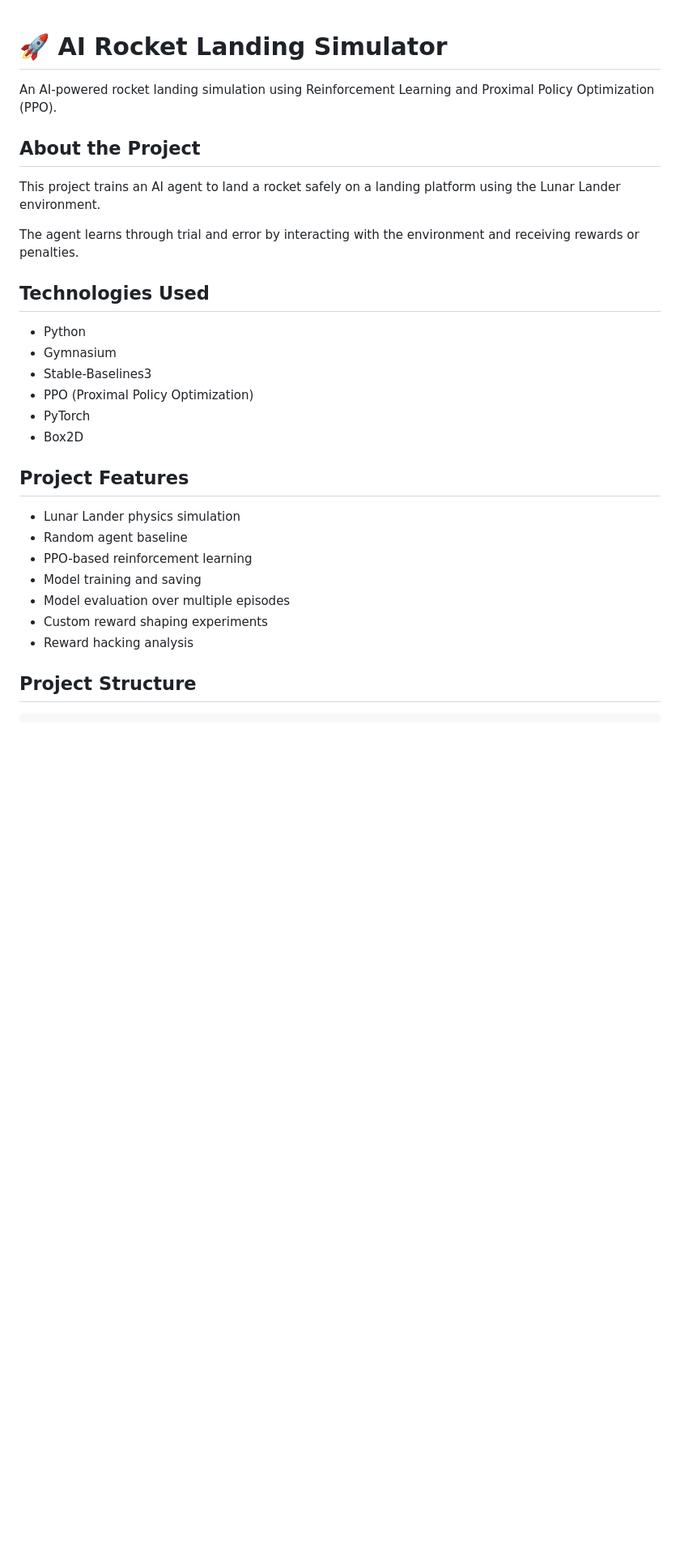
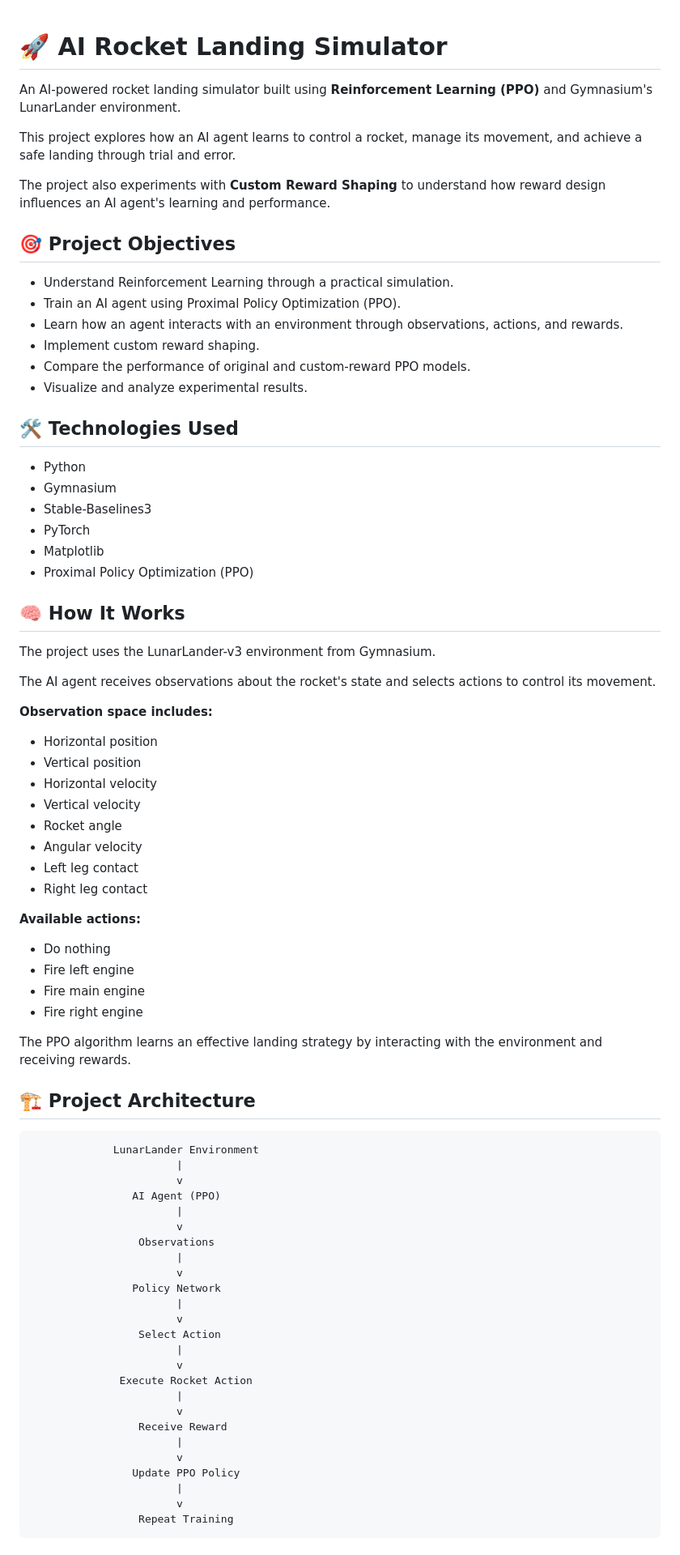
Before and after one commit to bharghavguru/AI-Rocket-Landing, a Markdown page: README.md, the part around one of its changes. Shown at 81% size. Rendered like a GitHub page; blank space fills up the shorter version.

Commit message:
Add custom reward shaping experiment and results

````diff
--- a/README.md
+++ b/README.md
@@ -1,34 +1,80 @@
-
 # 🚀 AI Rocket Landing Simulator
 
-An AI-powered rocket landing simulation using
-Reinforcement Learning and Proximal Policy Optimization (PPO).
+An AI-powered rocket landing simulator built using **Reinforcement Learning (PPO)** and Gymnasium's LunarLander environment.
 
-## About the Project
+This project explores how an AI agent learns to control a rocket, manage its movement, and achieve a safe landing through trial and error.
 
-This project trains an AI agent to land a rocket safely
-on a landing platform using the Lunar Lander environment.
+The project also experiments with **Custom Reward Shaping** to understand how reward design influences an AI agent's learning and performance.
 
-The agent learns through trial and error by interacting
-with the environment and receiving rewards or penalties.
+## 🎯 Project Objectives
 
-## Technologies Used
+- Understand Reinforcement Learning through a practical simulation.
+- Train an AI agent using Proximal Policy Optimization (PPO).
+- Learn how an agent interacts with an environment through observations, actions, and rewards.
+- Implement custom reward shaping.
+- Compare the performance of original and custom-reward PPO models.
+- Visualize and analyze experimental results.
+
+## 🛠️ Technologies Used
 
 - Python
 - Gymnasium
 - Stable-Baselines3
-- PPO (Proximal Policy Optimization)
 - PyTorch
-- Box2D
+- Matplotlib
+- Proximal Policy Optimization (PPO)
 
-## Project Features
+## 🧠 How It Works
 
-- Lunar Lander physics simulation
-- Random agent baseline
-- PPO-based reinforcement learning
-- Model training and saving
-- Model evaluation over multiple episodes
-- Custom reward shaping experiments
-- Reward hacking analysis
+The project uses the LunarLander-v3 environment from Gymnasium.
 
-## Project Structure
+The AI agent receives observations about the rocket's state and selects actions to control its movement.
+
+**Observation space includes:**
+- Horizontal position
+- Vertical position
+- Horizontal velocity
+- Vertical velocity
+- Rocket angle
+- Angular velocity
+- Left leg contact
+- Right leg contact
+
+**Available actions:**
+- Do nothing
+- Fire left engine
+- Fire main engine
+- Fire right engine
+
+The PPO algorithm learns an effective landing strategy by interacting with the environment and receiving rewards.
+
+## 🏗️ Project Architecture
+
+```text
+             LunarLander Environment
+                       |
+                       v
+                AI Agent (PPO)
+                       |
+                       v
+                 Observations
+                       |
+                       v
+                Policy Network
+                       |
+                       v
+                 Select Action
+                       |
+                       v
+              Execute Rocket Action
+                       |
+                       v
+                 Receive Reward
+                       |
+                       v
+                Update PPO Policy
+                       |
+                       v
+                 Repeat Training
+```
+
````
Also changed, not shown: other parts of README.md (+123 -24 lines), results/average_reward.png (added), results/episode_comparison.png (added), 8 other files.
